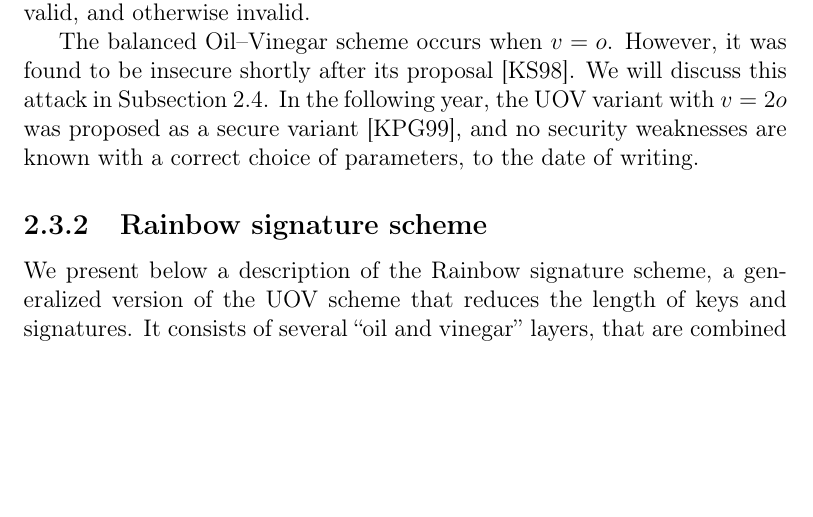
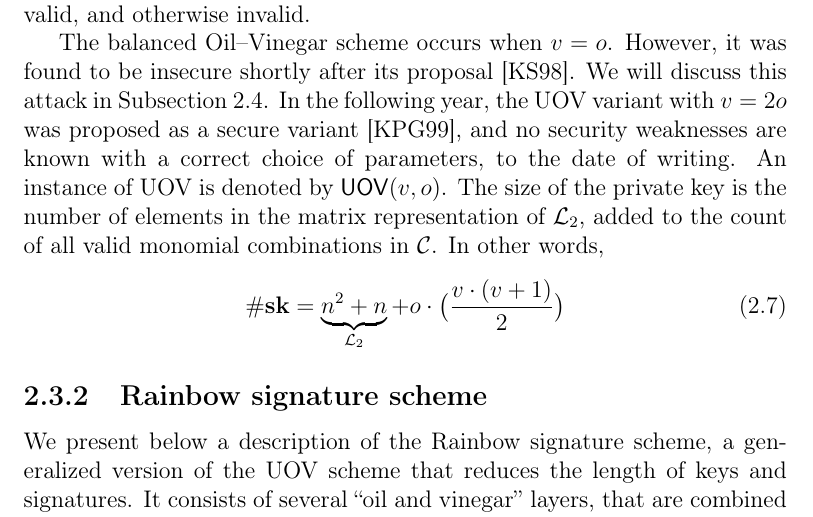
Before and after one commit to zambonin/msc, a LaTeX thesis (main.tex): part of page 23 of 51, cut so that both start at the same text, the shorter picture padded with empty space. Compiled offline with pdfLaTeX.

Commit message:
overleaf_to_git: update main.tex from r7870 to r7878

```diff
--- a/main.tex
+++ b/main.tex
@@ -519,7 +519,12 @@ If the linear system is inconsistent due to a bad choice of vinegar variables, n
 
 To verify a signature, compute $d' = \mathcal{P}(\sigma)$. If $d = d'$, then the signature is valid, and otherwise invalid.
 
-The balanced Oil--Vinegar scheme occurs when $v = o$. However, it was found to be insecure shortly after its proposal~\cite{Kipnis:199808}. We will discuss this attack in Subsection~\ref{subsec:attacks}. In the following year, the UOV variant with $v = 2o$ was proposed as a secure variant~\cite{Kipnis:199904}, and no security weaknesses are known with a correct choice of parameters, to the date of writing.
+The balanced Oil--Vinegar scheme occurs when $v = o$. However, it was found to be insecure shortly after its proposal~\cite{Kipnis:199808}. We will discuss this attack in Subsection~\ref{subsec:attacks}. In the following year, the UOV variant with $v = 2o$ was proposed as a secure variant~\cite{Kipnis:199904}, and no security weaknesses are known with a correct choice of parameters, to the date of writing. An instance of UOV is denoted by $\mathsf{UOV}(v, o)$. The size of the private key is the number of elements in the matrix representation of $\mathcal{L}_{2}$, added to the count of all valid monomial combinations in $\mathcal{C}$. In other words,
+\begin{align}
+  \#\mathbf{sk} = \underbrace{n^{2} + n}_{\mathcal{L}_{2}}
+    + o \cdot \big( \frac{v \cdot (v + 1)}{2} \big)
+\end{align}
+
 
 % TODO replace S, F, T by L1, L2 and C
 % TODO underlying problems
```
